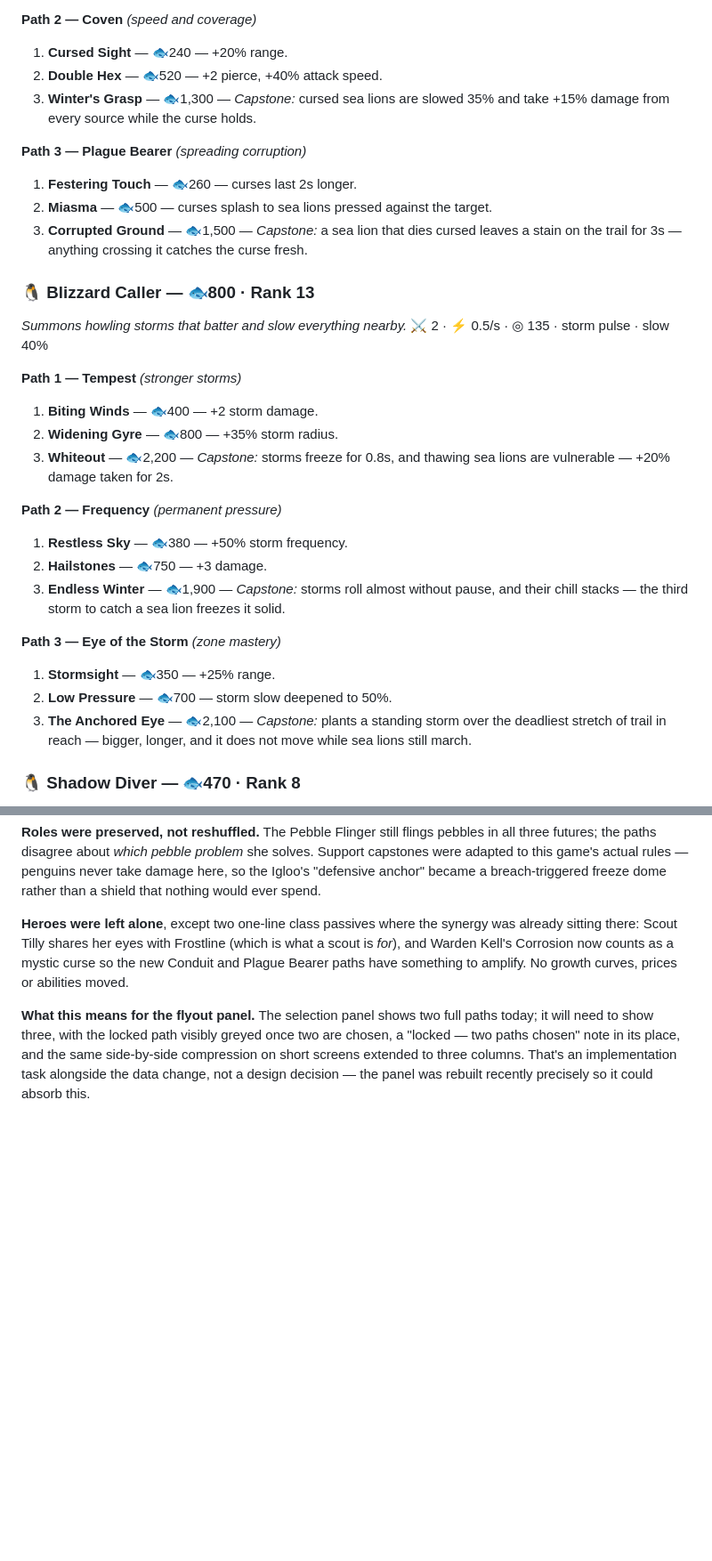
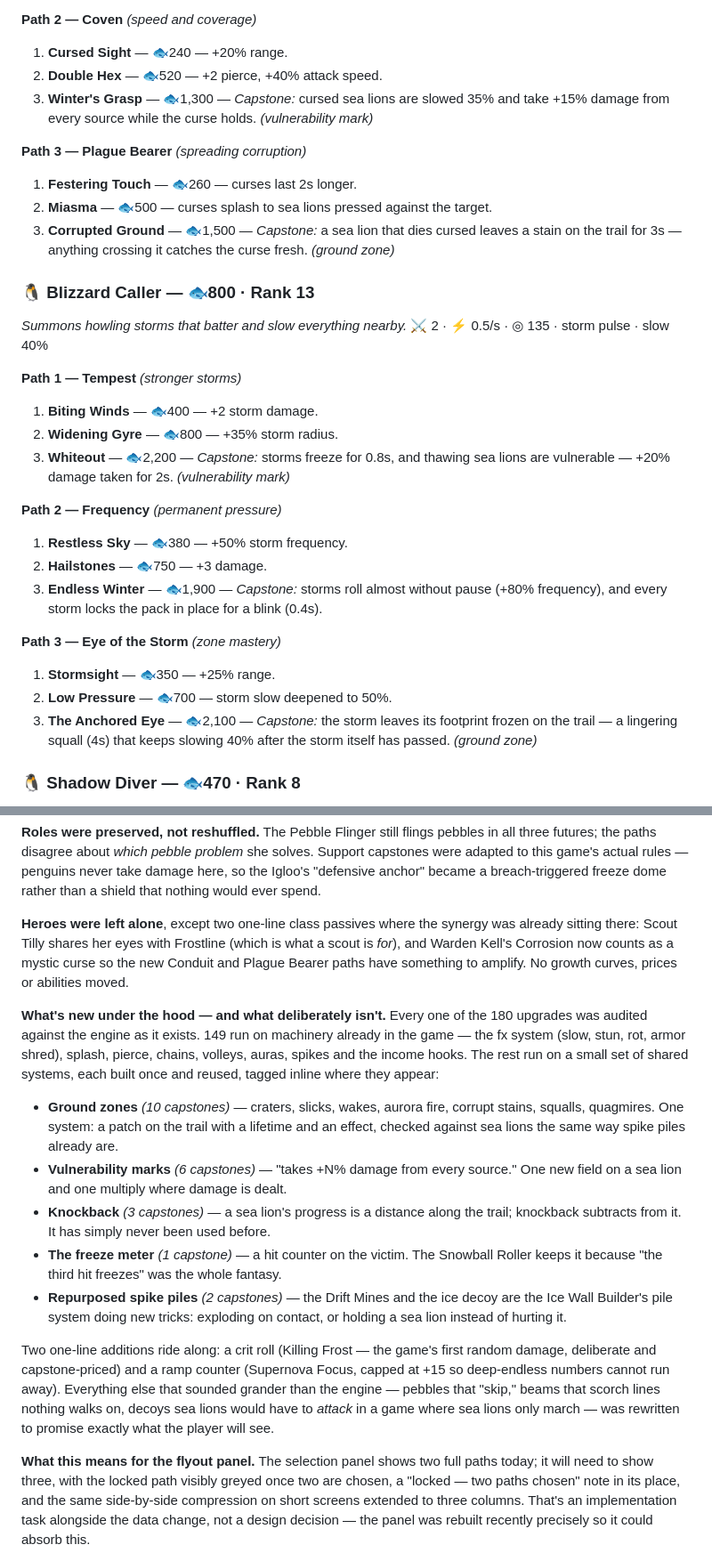
Before and after one commit to krtisclarke/tundra-defense, a Markdown page: ROSTER-3PATH.md, 2 parts joined by grey strips. Shown at 89% size. GitHub-like rendering; blank space fills up the shorter version.

```diff
--- a/ROSTER-3PATH.md
+++ b/ROSTER-3PATH.md
@@ -254,12 +254,12 @@ Tiers 1 and 2 sharpen the numbers. **Every capstone changes how the penguin play
 **Path 2 — Coven** *(speed and coverage)*
 1. **Cursed Sight** — 🐟240 — +20% range.
 2. **Double Hex** — 🐟520 — +2 pierce, +40% attack speed.
-3. **Winter's Grasp** — 🐟1,300 — *Capstone:* cursed sea lions are slowed 35% and take +15% damage from every source while the curse holds.
+3. **Winter's Grasp** — 🐟1,300 — *Capstone:* cursed sea lions are slowed 35% and take +15% damage from every source while the curse holds. *(vulnerability mark)*
 
 **Path 3 — Plague Bearer** *(spreading corruption)*
 1. **Festering Touch** — 🐟260 — curses last 2s longer.
 2. **Miasma** — 🐟500 — curses splash to sea lions pressed against the target.
-3. **Corrupted Ground** — 🐟1,500 — *Capstone:* a sea lion that dies cursed leaves a stain on the trail for 3s — anything crossing it catches the curse fresh.
+3. **Corrupted Ground** — 🐟1,500 — *Capstone:* a sea lion that dies cursed leaves a stain on the trail for 3s — anything crossing it catches the curse fresh. *(ground zone)*
 
 ### 🐧 Blizzard Caller — 🐟800 · Rank 13
 *Summons howling storms that batter and slow everything nearby.*
@@ -268,17 +268,17 @@ Tiers 1 and 2 sharpen the numbers. **Every capstone changes how the penguin play
 **Path 1 — Tempest** *(stronger storms)*
 1. **Biting Winds** — 🐟400 — +2 storm damage.
 2. **Widening Gyre** — 🐟800 — +35% storm radius.
-3. **Whiteout** — 🐟2,200 — *Capstone:* storms freeze for 0.8s, and thawing sea lions are vulnerable — +20% damage taken for 2s.
+3. **Whiteout** — 🐟2,200 — *Capstone:* storms freeze for 0.8s, and thawing sea lions are vulnerable — +20% damage taken for 2s. *(vulnerability mark)*
 
 **Path 2 — Frequency** *(permanent pressure)*
 1. **Restless Sky** — 🐟380 — +50% storm frequency.
 2. **Hailstones** — 🐟750 — +3 damage.
-3. **Endless Winter** — 🐟1,900 — *Capstone:* storms roll almost without pause, and their chill stacks — the third storm to catch a sea lion freezes it solid.
+3. **Endless Winter** — 🐟1,900 — *Capstone:* storms roll almost without pause (+80% frequency), and every storm locks the pack in place for a blink (0.4s).
 
 **Path 3 — Eye of the Storm** *(zone mastery)*
 1. **Stormsight** — 🐟350 — +25% range.
 2. **Low Pressure** — 🐟700 — storm slow deepened to 50%.
-3. **The Anchored Eye** — 🐟2,100 — *Capstone:* plants a standing storm over the deadliest stretch of trail in reach — bigger, longer, and it does not move while sea lions still march.
+3. **The Anchored Eye** — 🐟2,100 — *Capstone:* the storm leaves its footprint frozen on the trail — a lingering squall (4s) that keeps slowing 40% after the storm itself has passed. *(ground zone)*
 
 ### 🐧 Shadow Diver — 🐟470 · Rank 8
 *A ninja penguin. Flings icicle shuriken fast, and always sees stealth.*
@@ -468,6 +468,32 @@ scout is *for*), and Warden Kell's Corrosion now counts as a mystic curse so the
 Conduit and Plague Bearer paths have something to amplify. No growth curves, prices
 or abilities moved.
 
+**What's new under the hood — and what deliberately isn't.** Every one of the 180
+upgrades was audited against the engine as it exists. 149 run on machinery already in
+the game — the fx system (slow, stun, rot, armor shred), splash, pierce, chains,
+volleys, auras, spikes and the income hooks. The rest run on a small set of shared
+systems, each built once and reused, tagged inline where they appear:
+
+- **Ground zones** *(10 capstones)* — craters, slicks, wakes, aurora fire, corrupt
+  stains, squalls, quagmires. One system: a patch on the trail with a lifetime and an
+  effect, checked against sea lions the same way spike piles already are.
+- **Vulnerability marks** *(6 capstones)* — "takes +N% damage from every source."
+  One new field on a sea lion and one multiply where damage is dealt.
+- **Knockback** *(3 capstones)* — a sea lion's progress is a distance along the
+  trail; knockback subtracts from it. It has simply never been used before.
+- **The freeze meter** *(1 capstone)* — a hit counter on the victim. The Snowball
+  Roller keeps it because "the third hit freezes" was the whole fantasy.
+- **Repurposed spike piles** *(2 capstones)* — the Drift Mines and the ice decoy are
+  the Ice Wall Builder's pile system doing new tricks: exploding on contact, or
+  holding a sea lion instead of hurting it.
+
+Two one-line additions ride along: a crit roll (Killing Frost — the game's first
+random damage, deliberate and capstone-priced) and a ramp counter (Supernova Focus,
+capped at +15 so deep-endless numbers cannot run away). Everything else that sounded
+grander than the engine — pebbles that "skip," beams that scorch lines nothing walks
+on, decoys sea lions would have to *attack* in a game where sea lions only march —
+was rewritten to promise exactly what the player will see.
+
 **What this means for the flyout panel.** The selection panel shows two full paths
 today; it will need to show three, with the locked path visibly greyed once two are
 chosen, a "locked — two paths chosen" note in its place, and the same side-by-side
```
Also changed, not shown: other parts of ROSTER-3PATH.md (+26 -26 lines).
